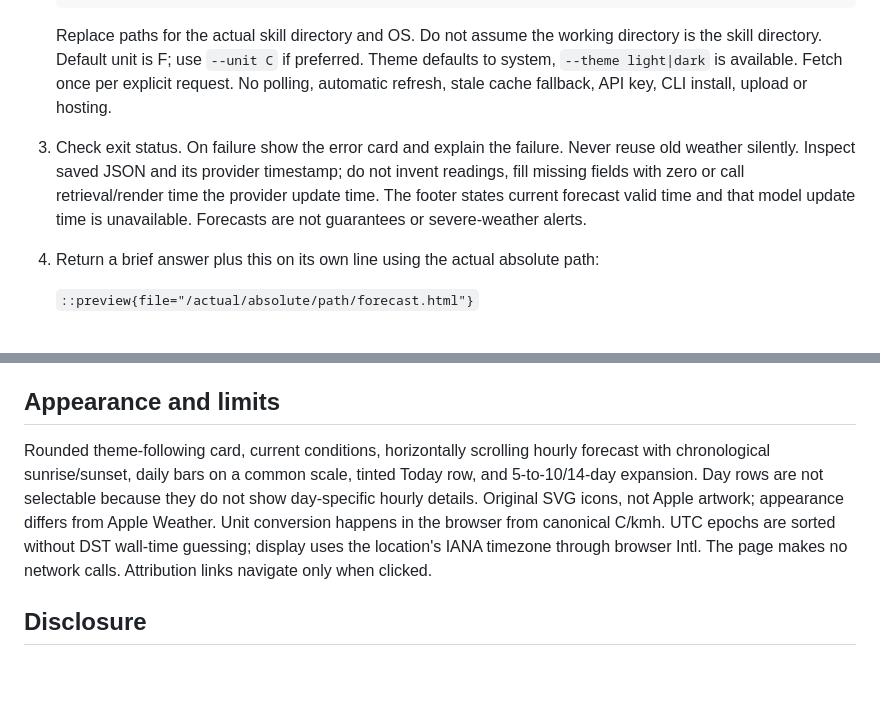
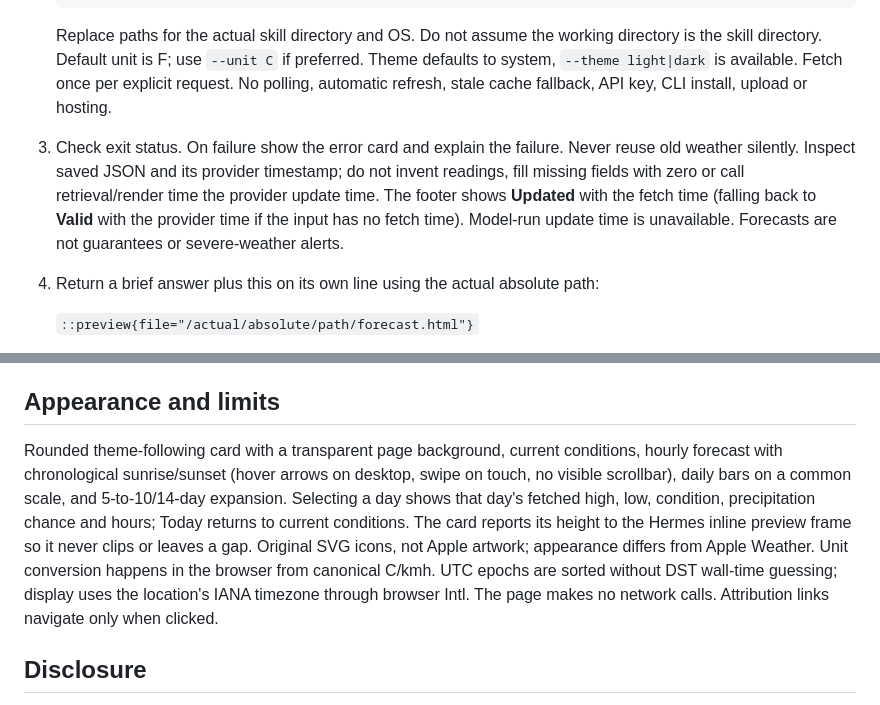
Before and after one commit to kenhendricks00/hermes-weather-cards, a Markdown page: skills/weather-cards/SKILL.md, 2 parts joined by grey strips. Drawn GitHub-style; blank space fills up the shorter version.

````diff
--- a/skills/weather-cards/SKILL.md
+++ b/skills/weather-cards/SKILL.md
@@ -20,7 +20,7 @@ Use this skill for current weather and forecast requests. Generate a real, stati
    ```
 
    Replace paths for the actual skill directory and OS. Do not assume the working directory is the skill directory. Default unit is F; use `--unit C` if preferred. Theme defaults to system, `--theme light|dark` is available. Fetch once per explicit request. No polling, automatic refresh, stale cache fallback, API key, CLI install, upload or hosting.
-3. Check exit status. On failure show the error card and explain the failure. Never reuse old weather silently. Inspect saved JSON and its provider timestamp; do not invent readings, fill missing fields with zero or call retrieval/render time the provider update time. The footer states current forecast valid time and that model update time is unavailable. Forecasts are not guarantees or severe-weather alerts.
+3. Check exit status. On failure show the error card and explain the failure. Never reuse old weather silently. Inspect saved JSON and its provider timestamp; do not invent readings, fill missing fields with zero or call retrieval/render time the provider update time. The footer shows **Updated** with the fetch time (falling back to **Valid** with the provider time if the input has no fetch time). Model-run update time is unavailable. Forecasts are not guarantees or severe-weather alerts.
 4. Return a brief answer plus this on its own line using the actual absolute path:
 
    `::preview{file="/actual/absolute/path/forecast.html"}`
@@ -35,7 +35,7 @@ For the existing pp-weather-goat skill, no new installation is needed or authori
 
 ## Appearance and limits
 
-Rounded theme-following card, current conditions, horizontally scrolling hourly forecast with chronological sunrise/sunset, daily bars on a common scale, tinted Today row, and 5-to-10/14-day expansion. Day rows are not selectable because they do not show day-specific hourly details. Original SVG icons, not Apple artwork; appearance differs from Apple Weather. Unit conversion happens in the browser from canonical C/kmh. UTC epochs are sorted without DST wall-time guessing; display uses the location's IANA timezone through browser Intl. The page makes no network calls. Attribution links navigate only when clicked.
+Rounded theme-following card with a transparent page background, current conditions, hourly forecast with chronological sunrise/sunset (hover arrows on desktop, swipe on touch, no visible scrollbar), daily bars on a common scale, and 5-to-10/14-day expansion. Selecting a day shows that day's fetched high, low, condition, precipitation chance and hours; Today returns to current conditions. The card reports its height to the Hermes inline preview frame so it never clips or leaves a gap. Original SVG icons, not Apple artwork; appearance differs from Apple Weather. Unit conversion happens in the browser from canonical C/kmh. UTC epochs are sorted without DST wall-time guessing; display uses the location's IANA timezone through browser Intl. The page makes no network calls. Attribution links navigate only when clicked.
 
 ## Disclosure
 
````
Also changed, not shown: README.md (+8 -5 lines), docs/desktop-dark.png, docs/phone-dark.png, docs/phone-light.png, 3 other files.
